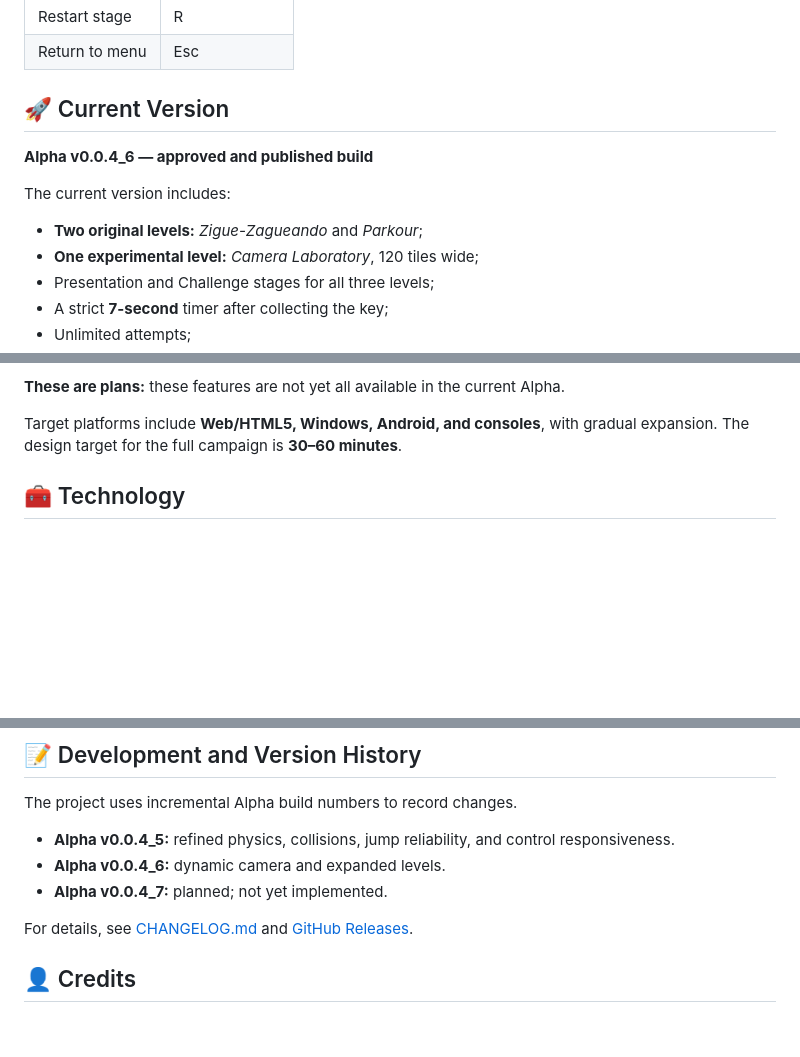
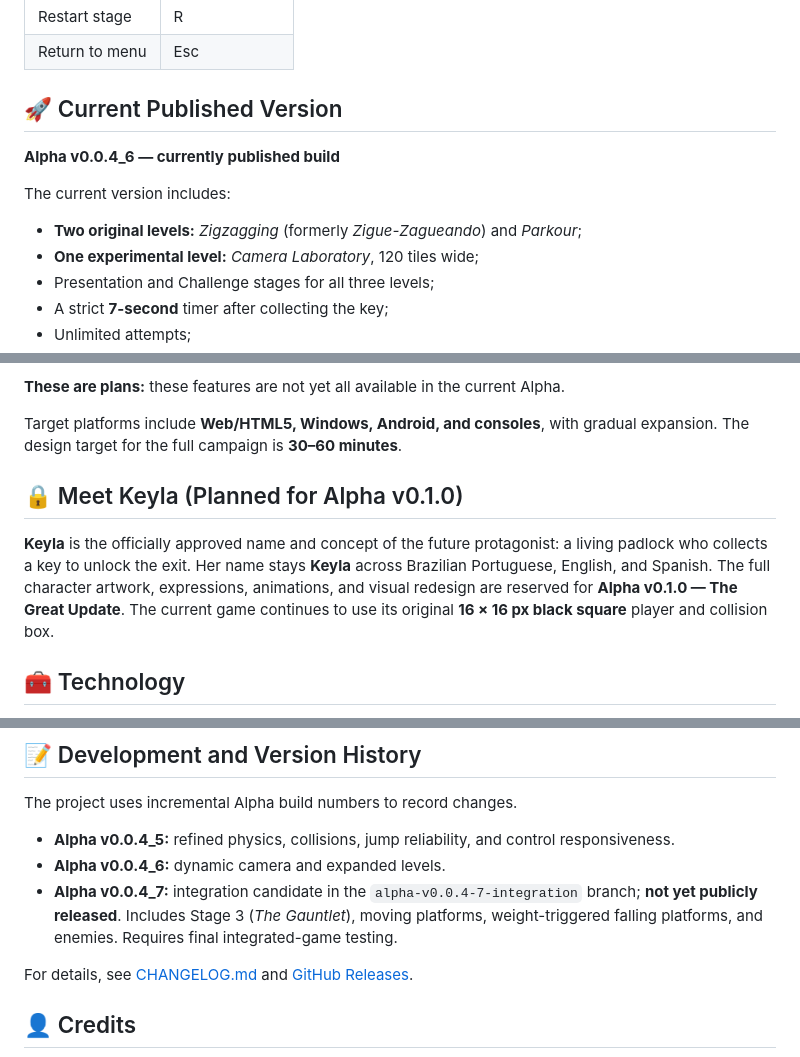
Before and after one commit to hadryndev/7-seconds-to-do, a Markdown page: README.md, 3 parts joined by grey strips. GitHub-like rendering; blank space fills up the shorter version.

Commit message:
docs: prepare English Alpha v0.0.4_7 release candidate notes and Keyla roadmap

```diff
--- a/README.md
+++ b/README.md
@@ -43,13 +43,13 @@ If time runs out, the door closes, the key respawns at its original location, an
 | Restart stage | R |
 | Return to menu | Esc |
 
-## 🚀 Current Version
+## 🚀 Current Published Version
 
-**Alpha v0.0.4_6 — approved and published build**
+**Alpha v0.0.4_6 — currently published build**
 
 The current version includes:
 
-- **Two original levels:** *Zigue-Zagueando* and *Parkour*;
+- **Two original levels:** *Zigzagging* (formerly *Zigue-Zagueando*) and *Parkour*;
 - **One experimental level:** *Camera Laboratory*, 120 tiles wide;
 - Presentation and Challenge stages for all three levels;
 - A strict **7-second** timer after collecting the key;
@@ -92,6 +92,10 @@ The [Game Design Document (GDD)](docs/GDD.md) outlines:
 
 Target platforms include **Web/HTML5, Windows, Android, and consoles**, with gradual expansion. The design target for the full campaign is **30–60 minutes**.
 
+## 🔒 Meet Keyla (Planned for Alpha v0.1.0)
+
+**Keyla** is the officially approved name and concept of the future protagonist: a living padlock who collects a key to unlock the exit. Her name stays **Keyla** across Brazilian Portuguese, English, and Spanish. The full character artwork, expressions, animations, and visual redesign are reserved for **Alpha v0.1.0 — The Great Update**. The current game continues to use its original **16 × 16 px black square** player and collision box.
+
 ## 🧰 Technology
 
 - **HTML5**
@@ -107,7 +111,7 @@ The project uses incremental Alpha build numbers to record changes.
 
 - **Alpha v0.0.4_5:** refined physics, collisions, jump reliability, and control responsiveness.
 - **Alpha v0.0.4_6:** dynamic camera and expanded levels.
-- **Alpha v0.0.4_7:** planned; not yet implemented.
+- **Alpha v0.0.4_7:** integration candidate in the `alpha-v0.0.4-7-integration` branch; **not yet publicly released**. Includes Stage 3 (*The Gauntlet*), moving platforms, weight-triggered falling platforms, and enemies. Requires final integrated-game testing.
 
 For details, see [CHANGELOG.md](CHANGELOG.md) and [GitHub Releases](https://github.com/hadryndev/7-seconds-to-do/releases).
 
```
